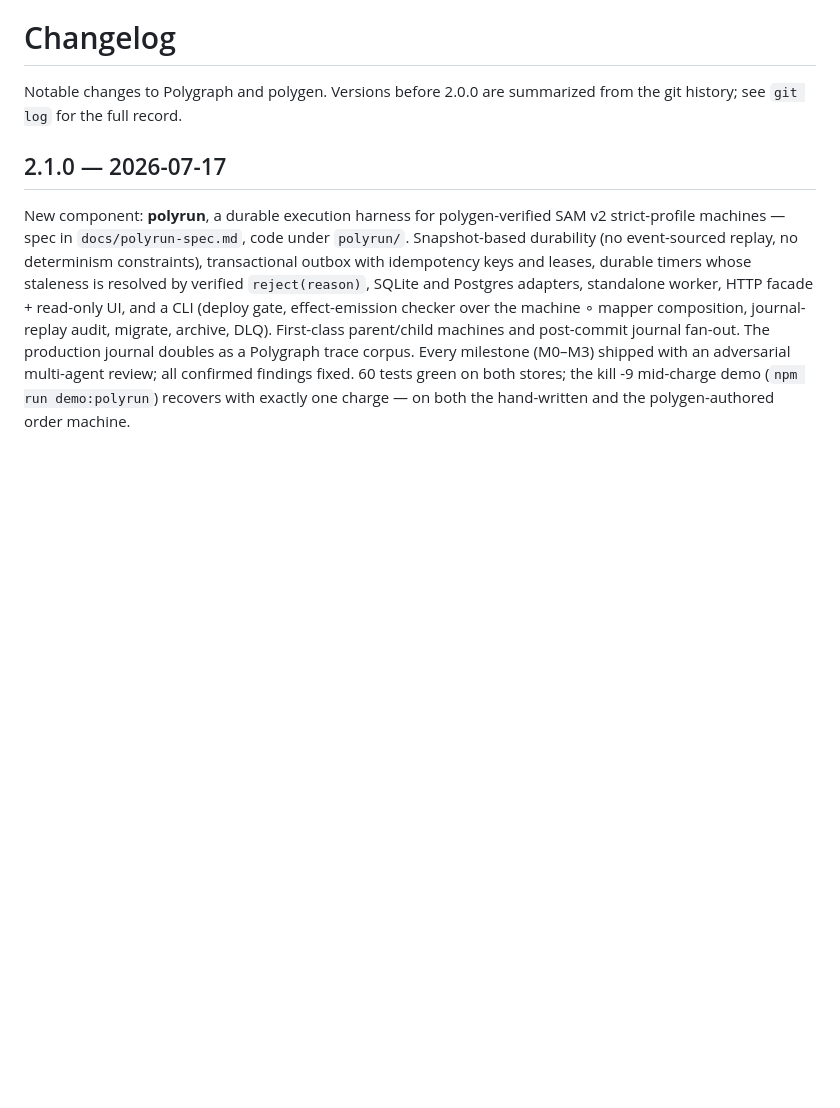
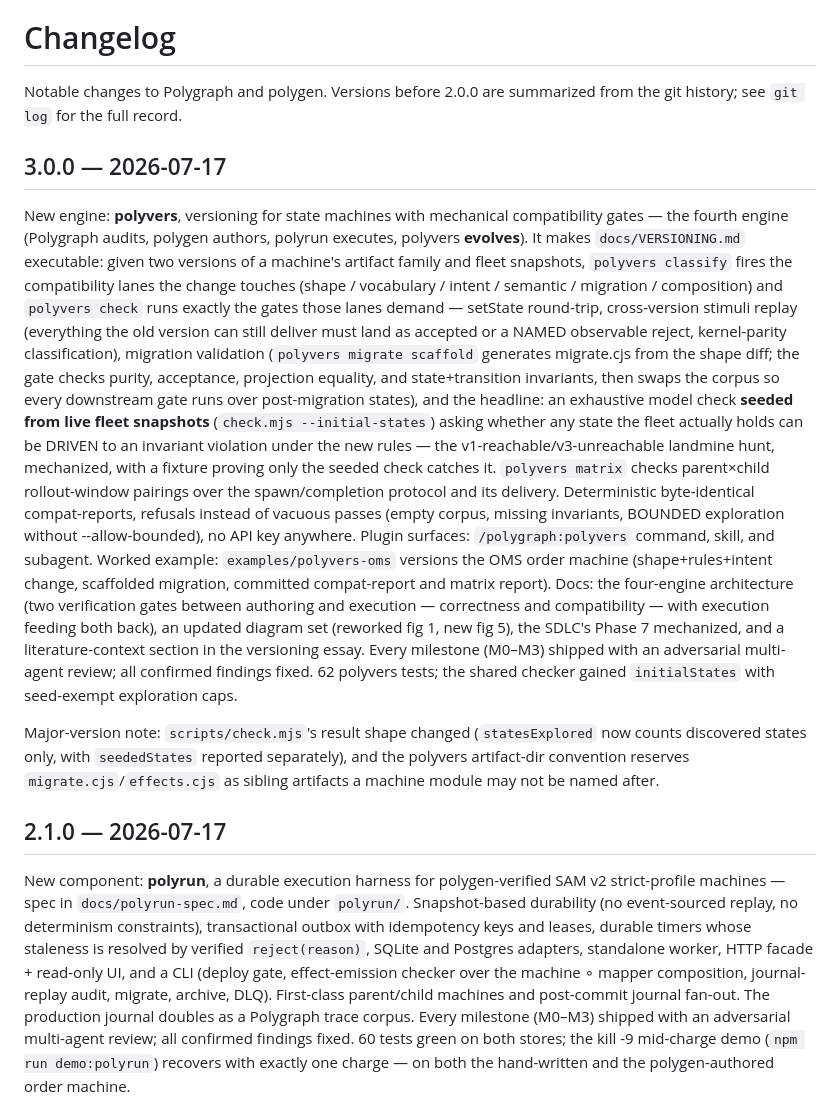
Before and after one commit to jdubray/polygraph, a Markdown page: CHANGELOG.md, the part around the change. Drawn GitHub-style; blank space fills up the shorter version.

Commit message:
release 3.0.0: correct the four-engine topology + version bumps
- Fig 1 corrected per review: polyvers is NOT a stage after polyrun in a
  cycle — it is the SECOND verification gate between authoring and
  execution, parallel to Polygraph: the first version of a machine takes
  the correctness path (Polygraph), every later version takes the
  compatibility path (polyvers), and execution feeds both gates back
  (journal → trace corpus for audit, fleet snapshots → initial states for
  versioning). The diagram is now that diamond, with the artifact hub
  between the two gates; ARCHITECTURE.md's intro and the index card text
  say the same thing.
- Versions: package.json / plugin.json / marketplace.json → 3.0.0, with
  the CHANGELOG entry for the polyvers release (including the
  major-version notes: check.mjs result-shape change, reserved artifact
  filenames).

Co-Authored-By: Claude Fable 5 <noreply@anthropic.com>
Claude-Session: https://claude.ai/code/session_01NpdSdufYcKnkvzhB56NkVn

```diff
--- a/CHANGELOG.md
+++ b/CHANGELOG.md
@@ -2,6 +2,47 @@
 
 Notable changes to Polygraph and polygen. Versions before 2.0.0 are
 summarized from the git history; see `git log` for the full record.
+
+## 3.0.0 — 2026-07-17
+
+New engine: **polyvers**, versioning for state machines with mechanical
+compatibility gates — the fourth engine (Polygraph audits, polygen authors,
+polyrun executes, polyvers **evolves**). It makes `docs/VERSIONING.md`
+executable: given two versions of a machine's artifact family and fleet
+snapshots, `polyvers classify` fires the compatibility lanes the change
+touches (shape / vocabulary / intent / semantic / migration / composition)
+and `polyvers check` runs exactly the gates those lanes demand — setState
+round-trip, cross-version stimuli replay (everything the old version can
+still deliver must land as accepted or a NAMED observable reject,
+kernel-parity classification), migration validation (`polyvers migrate
+scaffold` generates migrate.cjs from the shape diff; the gate checks purity,
+acceptance, projection equality, and state+transition invariants, then
+swaps the corpus so every downstream gate runs over post-migration states),
+and the headline: an exhaustive model check **seeded from live fleet
+snapshots** (`check.mjs --initial-states`) asking whether any state the
+fleet actually holds can be DRIVEN to an invariant violation under the new
+rules — the v1-reachable/v3-unreachable landmine hunt, mechanized, with a
+fixture proving only the seeded check catches it. `polyvers matrix` checks
+parent×child rollout-window pairings over the spawn/completion protocol and
+its delivery. Deterministic byte-identical compat-reports, refusals instead
+of vacuous passes (empty corpus, missing invariants, BOUNDED exploration
+without --allow-bounded), no API key anywhere. Plugin surfaces:
+`/polygraph:polyvers` command, skill, and subagent. Worked example:
+`examples/polyvers-oms` versions the OMS order machine (shape+rules+intent
+change, scaffolded migration, committed compat-report and matrix report).
+Docs: the four-engine architecture (two verification gates between
+authoring and execution — correctness and compatibility — with execution
+feeding both back), an updated diagram set (reworked fig 1, new fig 5), the
+SDLC's Phase 7 mechanized, and a literature-context section in the
+versioning essay. Every milestone (M0–M3) shipped with an adversarial
+multi-agent review; all confirmed findings fixed. 62 polyvers tests; the
+shared checker gained `initialStates` with seed-exempt exploration caps.
+
+Major-version note: `scripts/check.mjs`'s result shape changed
+(`statesExplored` now counts discovered states only, with `seededStates`
+reported separately), and the polyvers artifact-dir convention reserves
+`migrate.cjs`/`effects.cjs` as sibling artifacts a machine module may not
+be named after.
 
 ## 2.1.0 — 2026-07-17
 
```
Also changed, not shown: docs/ARCHITECTURE.md (+5 -2 lines), docs/diagrams/thumbs/architecture-01-three-engines.png, docs/diagrams/thumbs/index.png, 5 other files.
